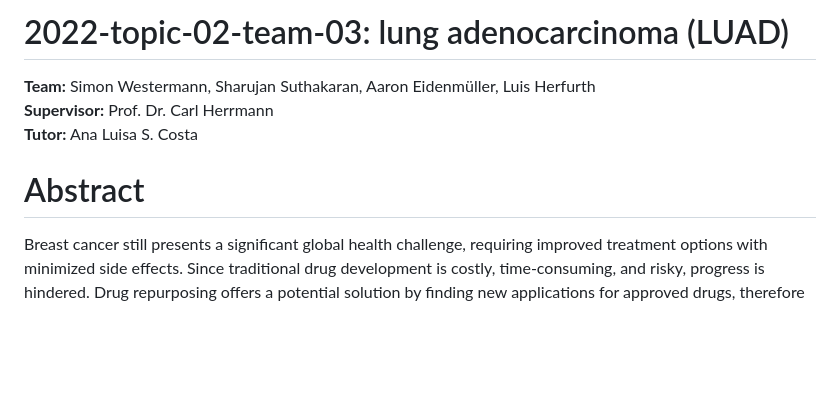
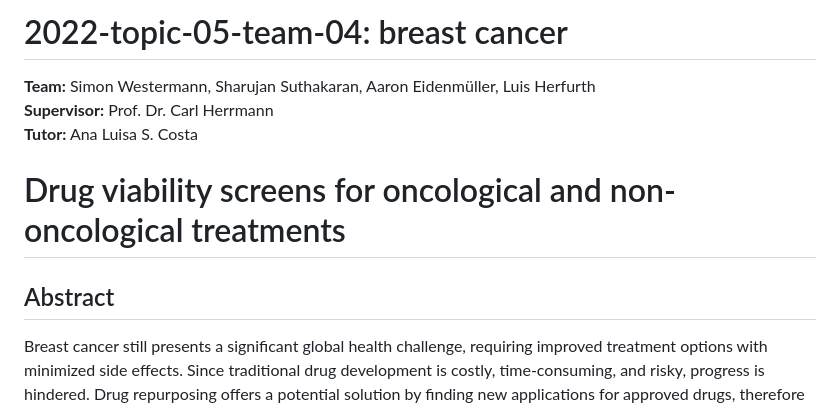
Before and after one commit to datascience-mobi-2023/topic05_team04, a Markdown page: README.md, the part around one of its changes. Rendered like a GitHub page; blank space fills up the shorter version.

```diff
--- a/README.md
+++ b/README.md
@@ -1,10 +1,12 @@
-# 2022-topic-02-team-03: lung adenocarcinoma (LUAD)
+# 2022-topic-05-team-04: breast cancer
 
 **Team:** Simon Westermann, Sharujan Suthakaran, Aaron Eidenmüller, Luis Herfurth
 <br/> **Supervisor:** Prof. Dr. Carl Herrmann
 <br/> **Tutor:** Ana Luisa S. Costa
 
-# Abstract
+# Drug viability screens for oncological and non-oncological treatments
+
+## Abstract
 Breast cancer still presents a significant global health challenge, requiring improved treatment options with minimized side effects. Since traditional drug development is costly, time-consuming, and risky, progress is hindered. Drug repurposing offers a potential solution by finding new applications for approved drugs, therefore reducing costs and development time.\\
 This research project focuses on a computational approach, utilizing genetic associations to identify target genes for drug development. By analysing treatment response and genetic data, including gene expression profiles, the research project aims to identify promising gene candidates as potential drug targets. These genes were evaluated  by assessing gene knockout scores and drug effectiveness of associated treatments at different treatment doses could be predicted. The goal is to contribute to personalized and efficient treatment options for breast cancer patients.\\
 It was shown that associations between genes and treatments could be made even though with only slight potential for drug repurposing use. However, predicting treatment response by drug dose is able to accurately help in evaluating potential drug repurposing candidates. In general, this research project highlights an approach in finding new gene targets and drugs applications by analysing genetic data and evaluating the potential usefulness of such repurposed drugs.
```
Also changed, not shown: other parts of README.md (+2 -2 lines).
